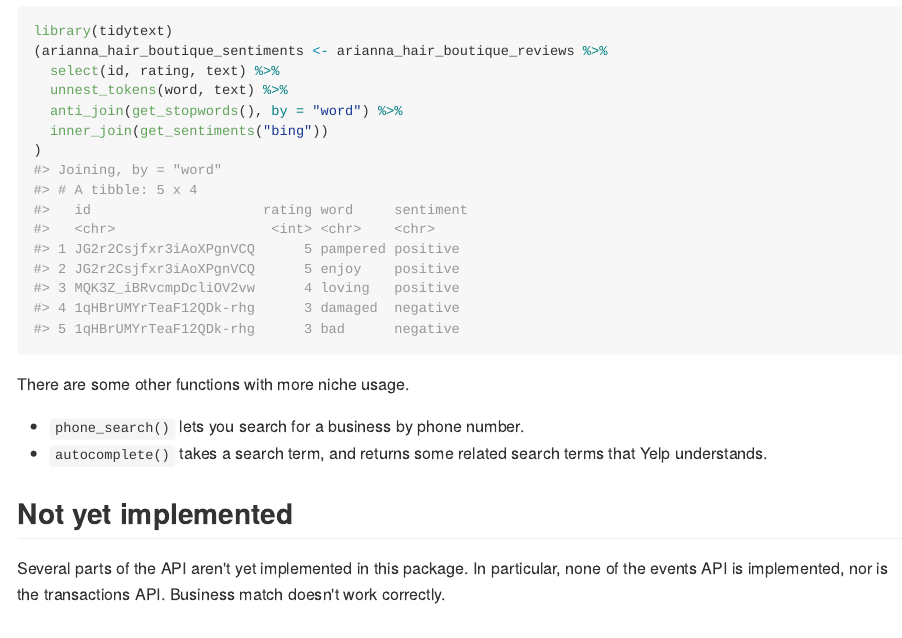
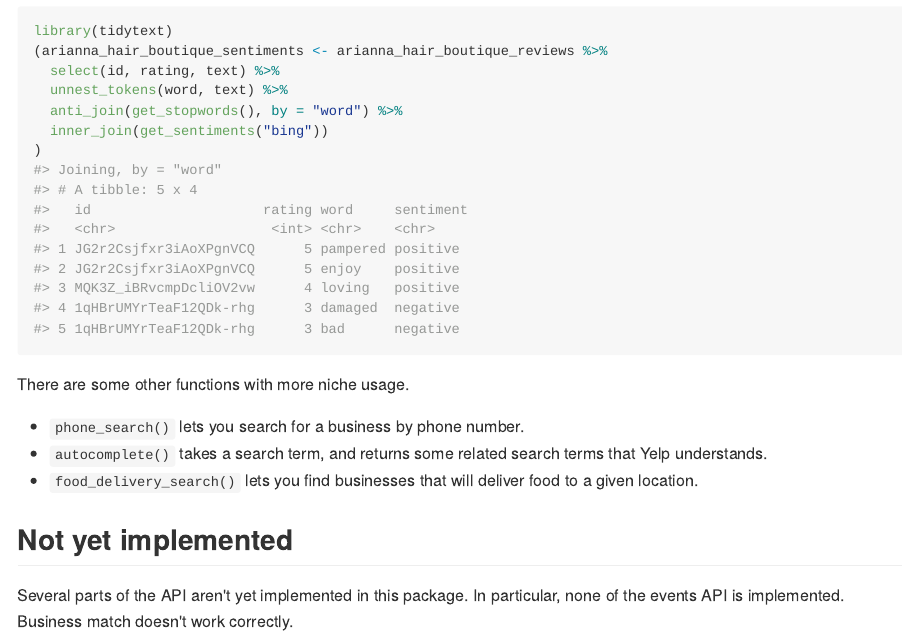
Before and after one commit to richierocks/yelp, an R Markdown document (README.Rmd): the page in a window 1100 px wide, from 3690 px down. The pictures show the output file README.md that the author committed with the source, drawn offline in the style of GitHub; long lines of code are wrapped.

Commit message:
mention food delivery search

```diff
--- a/README.Rmd
+++ b/README.Rmd
@@ -129,7 +129,8 @@ There are some other functions with more niche usage.
 
 - `phone_search()` lets you search for a business by phone number.
 - `autocomplete()` takes a search term, and returns some related search terms that Yelp understands.
+- `food_delivery_search()` lets you find businesses that will deliver food to a given location.
 
 ## Not yet implemented
 
-Several parts of the API aren't yet implemented in this package. In particular, none of the events API is implemented, nor is the transactions API. Business match doesn't work correctly.
+Several parts of the API aren't yet implemented in this package. In particular, none of the events API is implemented. Business match doesn't work correctly.
```
Also changed, not shown: README.md.
